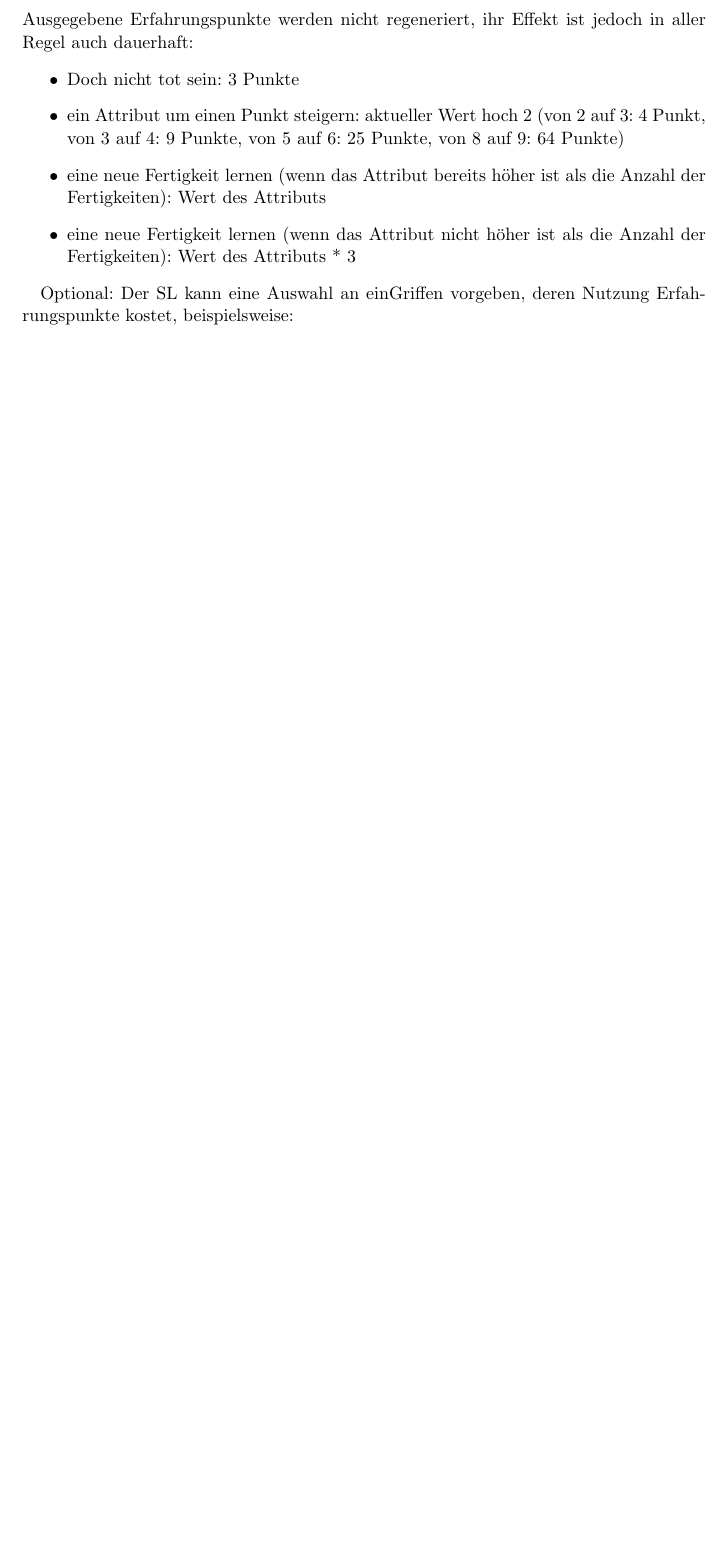
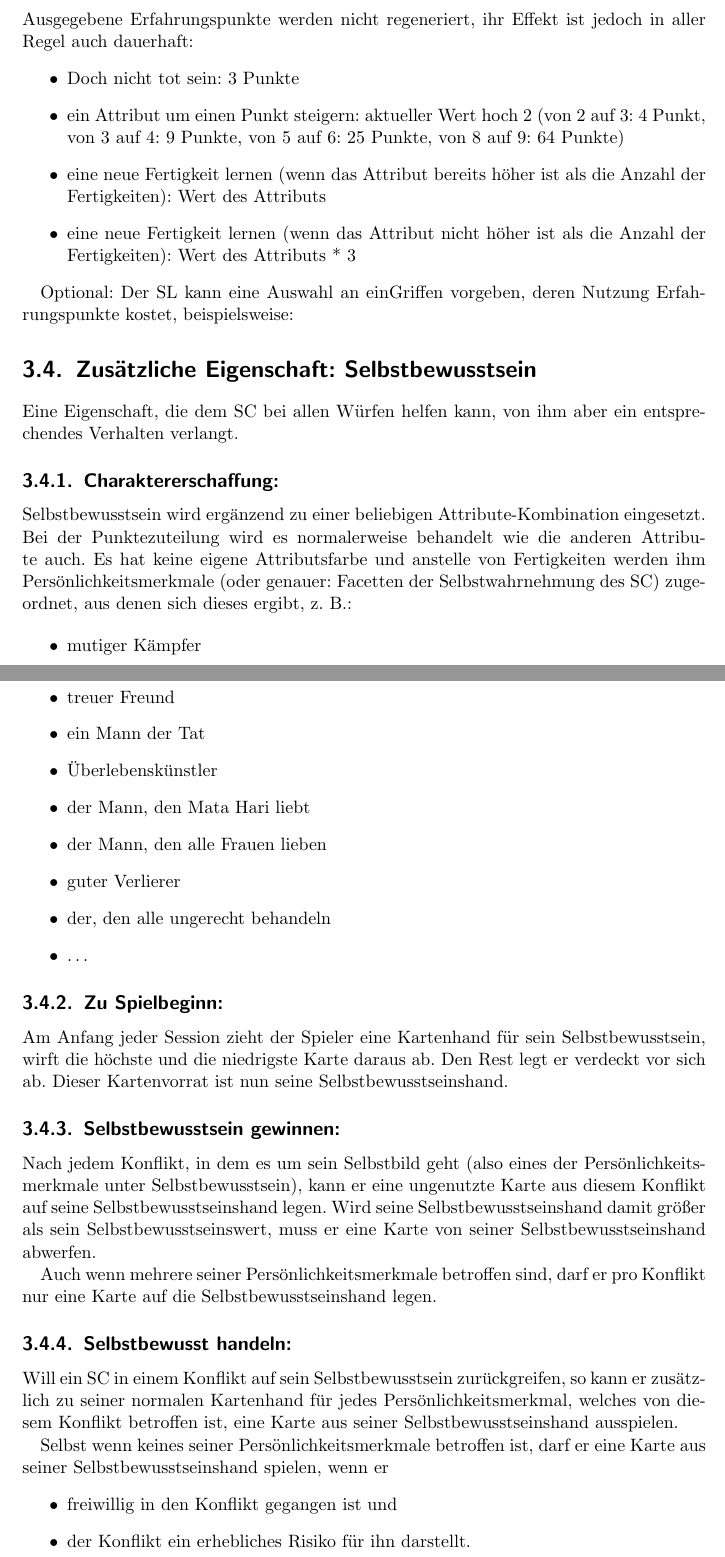
Before and after one commit to eisenherzz/einBlatt, a LaTeX document (einBlatt.tex, which reads einRichtungen/ZusaetzlicheEigenschaftSelbstbewusstsein/ZusaetzlicheEigenschaftSelbstbewusstsein.tex): part of page 30 of 43 before the commit and two parts of pages 30 and 31 of 44 after it, the two joined at a grey line, cut so that both start at the same text, the shorter picture padded with empty space. Compiled offline with pdfLaTeX.

Commit message:
einRichtung: Zusätzliche Eigenschaft: Selbstbewusstsein hinzugefügt

```diff
--- /dev/null
+++ b/einRichtungen/ZusaetzlicheEigenschaftSelbstbewusstsein/ZusaetzlicheEigenschaftSelbstbewusstsein.tex
@@ -0,0 +1,37 @@
+%einBlatt von Tempestrider & eisenherzz: Dieses Werk ist unter einem Creative Commons Attribution-NonCommercial-ShareAlike 3.0 Germany Lizenzvertrag lizenziert. Um die Lizenz anzusehen, gehen Sie bitte zu http://creativecommons.org/licenses/by-nc-sa/3.0/de/ oder schicken Sie einen Brief an Creative Commons, 171 Second Street, Suite 300, San Francisco, California 94105, USA.
+\section{Zusätzliche Eigenschaft: Selbstbewusstsein}
+Eine Eigenschaft, die dem SC bei allen Würfen helfen kann, von ihm aber ein entsprechendes Verhalten verlangt.
+
+\subsection{Charaktererschaffung:}
+
+Selbstbewusstsein wird ergänzend zu einer beliebigen Attribute-Kombination eingesetzt. Bei der Punktezuteilung wird es normalerweise behandelt wie die anderen Attribute auch. Es hat keine eigene Attributsfarbe und anstelle von Fertigkeiten werden ihm Persönlichkeitsmerkmale (oder genauer: Facetten der Selbstwahrnehmung des SC) zugeordnet, aus denen sich dieses ergibt, z. B.:
+
+\begin{itemize}
+\item mutiger Kämpfer
+\item treuer Freund
+\item ein Mann der Tat
+\item Überlebenskünstler
+\item der Mann, den Mata Hari liebt
+\item der Mann, den alle Frauen lieben
+\item guter Verlierer
+\item der, den alle ungerecht behandeln
+\item \dots
+\end{itemize}
+
+\subsection{Zu Spielbeginn:}
+Am Anfang jeder Session zieht der Spieler eine Kartenhand für sein Selbstbewusstsein, wirft die höchste und die niedrigste Karte daraus ab. Den Rest legt er verdeckt vor sich ab. Dieser Kartenvorrat ist nun seine Selbstbewusstseinshand.
+
+\subsection{Selbstbewusstsein gewinnen:}
+Nach jedem Konflikt, in dem es um sein Selbstbild geht (also eines der Persönlichkeitsmerkmale unter Selbstbewusstsein), kann er eine ungenutzte Karte aus diesem Konflikt auf seine Selbstbewusstseinshand legen. Wird seine Selbstbewusstseinshand damit größer als sein Selbstbewusstseinswert, muss er eine Karte von seiner Selbstbewusstseinshand abwerfen.
+
+Auch wenn mehrere seiner Persönlichkeitsmerkmale betroffen sind, darf er pro Konflikt nur eine Karte auf die Selbstbewusstseinshand legen.
+
+\subsection{Selbstbewusst handeln:}
+Will ein SC in einem Konflikt auf sein Selbstbewusstsein zurückgreifen, so kann er zusätzlich zu seiner normalen Kartenhand für jedes Persönlichkeitsmerkmal, welches von diesem Konflikt betroffen ist, eine Karte aus seiner Selbstbewusstseinshand ausspielen.
+
+Selbst wenn keines seiner Persönlichkeitsmerkmale betroffen ist, darf er eine Karte aus seiner Selbstbewusstseinshand spielen, wenn er
+\begin{itemize}
+\item freiwillig in den Konflikt gegangen ist und
+\item der Konflikt ein erhebliches Risiko für ihn darstellt.
+\end{itemize}
+Es kann niemals in einem Konflikt gleichzeitig Selbstbewusstsein gewonnen und selbstbewusst gehandelt werden.
```
Also changed, not shown: einRichtungen/einRichtungen.tex (+1 -0 lines), einBlatt.pdf, 4 other files.
